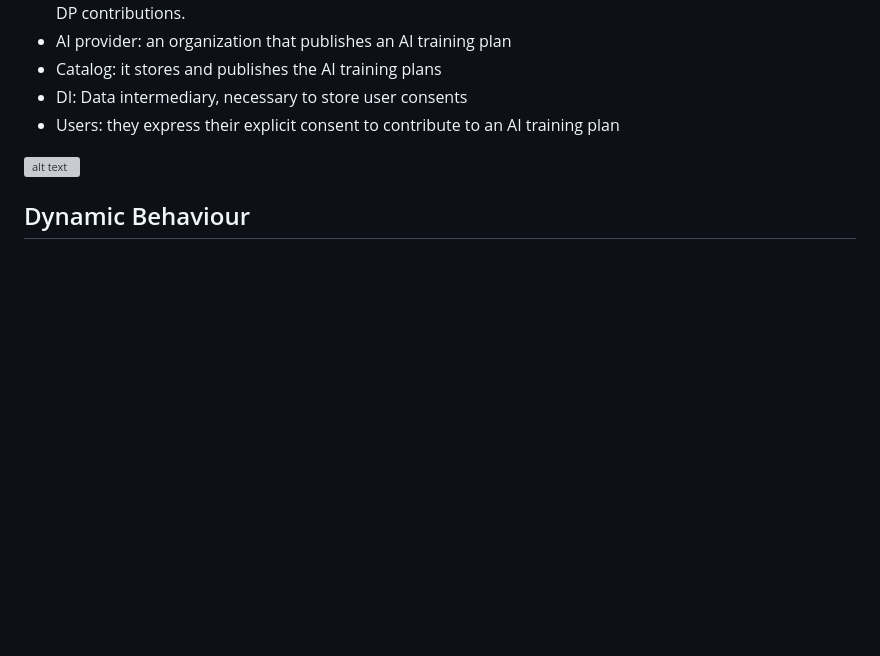
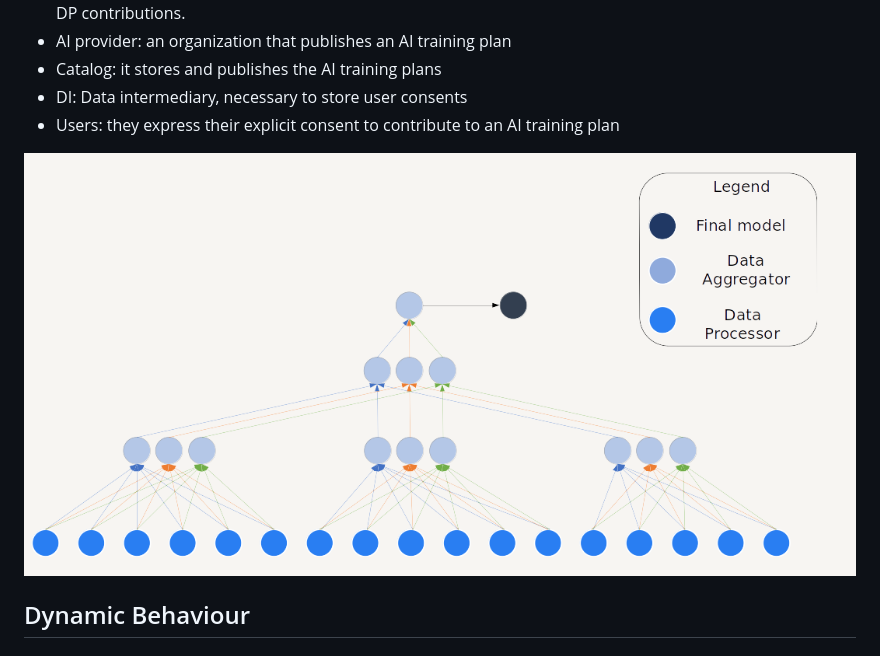
Before and after one commit to Prometheus-X-association/decentralized-ai-training, a Markdown page: design-document.md, the part around the change. Drawn GitHub-style; pictures changed too: schemas/dissecml.png (added); blank space fills up the shorter version; grey boxes are pictures that could not be loaded.

Commit message:
Fix architecture schema

```diff
--- a/design-document.md
+++ b/design-document.md
@@ -118,9 +118,7 @@ The main roles in the architecture are the following:
 - Users: they express their explicit consent to contribute to an AI training plan
 
 
-![alt text](image.png)
-
-
+![DissecML](./schemas/dissecml.png)
 
 ## Dynamic Behaviour
 
```
